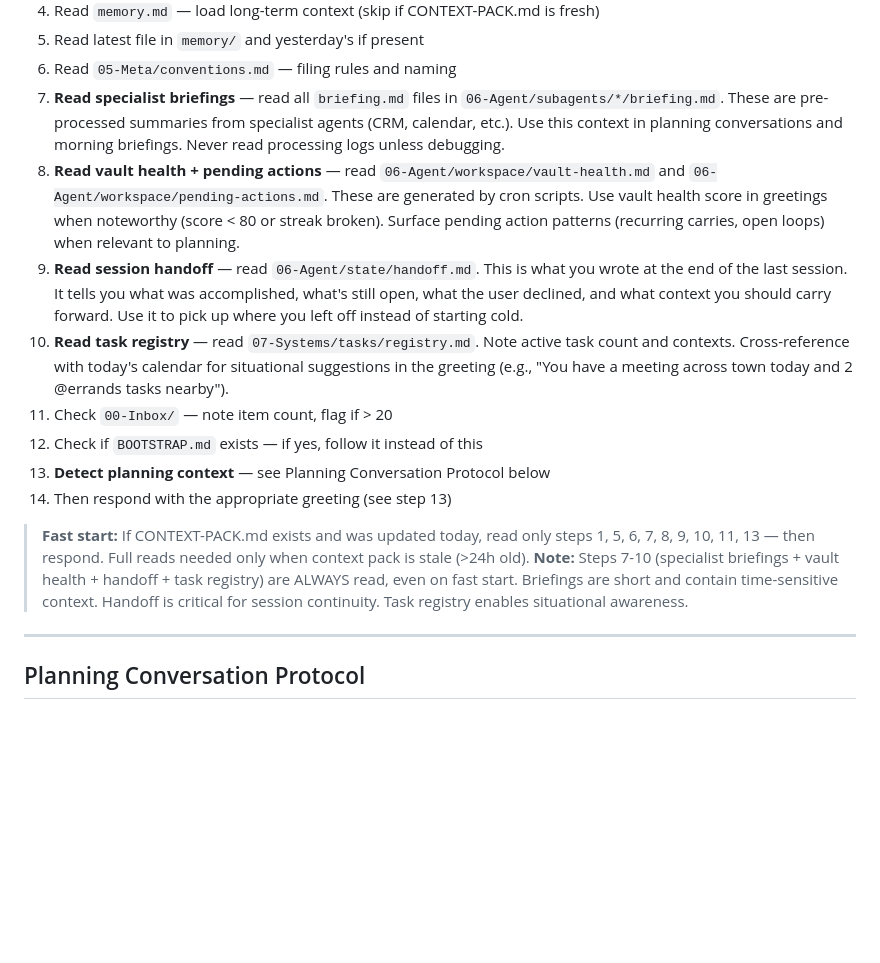
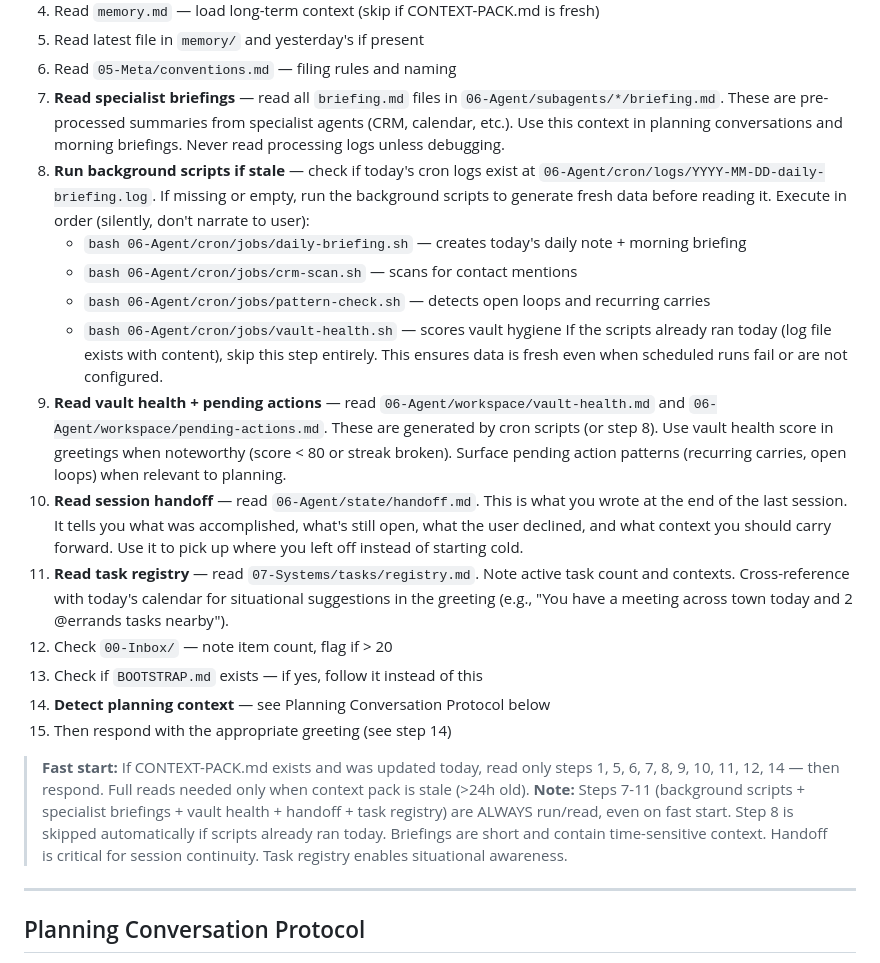
Before and after one commit to Bermanmt/My-Portable-Brain, a Markdown page: templates/agent/AGENTS.md, the part around the change. Rendered like a GitHub page; blank space fills up the shorter version.

Commit message:
Add session-start script execution to agent template

```diff
--- a/templates/agent/AGENTS.md
+++ b/templates/agent/AGENTS.md
@@ -13,16 +13,22 @@ Run in order before responding to anything:
 5. Read latest file in `memory/` and yesterday's if present
 6. Read `05-Meta/conventions.md` — filing rules and naming
 7. **Read specialist briefings** — read all `briefing.md` files in `06-Agent/subagents/*/briefing.md`. These are pre-processed summaries from specialist agents (CRM, calendar, etc.). Use this context in planning conversations and morning briefings. Never read processing logs unless debugging.
-8. **Read vault health + pending actions** — read `06-Agent/workspace/vault-health.md` and `06-Agent/workspace/pending-actions.md`. These are generated by cron scripts. Use vault health score in greetings when noteworthy (score < 80 or streak broken). Surface pending action patterns (recurring carries, open loops) when relevant to planning.
-9. **Read session handoff** — read `06-Agent/state/handoff.md`. This is what you wrote at the end of the last session. It tells you what was accomplished, what's still open, what the user declined, and what context you should carry forward. Use it to pick up where you left off instead of starting cold.
-10. **Read task registry** — read `07-Systems/tasks/registry.md`. Note active task count and contexts. Cross-reference with today's calendar for situational suggestions in the greeting (e.g., "You have a meeting across town today and 2 @errands tasks nearby").
-11. Check `00-Inbox/` — note item count, flag if > 20
-12. Check if `BOOTSTRAP.md` exists — if yes, follow it instead of this
-13. **Detect planning context** — see Planning Conversation Protocol below
-14. Then respond with the appropriate greeting (see step 13)
+8. **Run background scripts if stale** — check if today's cron logs exist at `06-Agent/cron/logs/YYYY-MM-DD-daily-briefing.log`. If missing or empty, run the background scripts to generate fresh data before reading it. Execute in order (silently, don't narrate to user):
+   - `bash 06-Agent/cron/jobs/daily-briefing.sh` — creates today's daily note + morning briefing
+   - `bash 06-Agent/cron/jobs/crm-scan.sh` — scans for contact mentions
+   - `bash 06-Agent/cron/jobs/pattern-check.sh` — detects open loops and recurring carries
+   - `bash 06-Agent/cron/jobs/vault-health.sh` — scores vault hygiene
+   If the scripts already ran today (log file exists with content), skip this step entirely. This ensures data is fresh even when scheduled runs fail or are not configured.
+9. **Read vault health + pending actions** — read `06-Agent/workspace/vault-health.md` and `06-Agent/workspace/pending-actions.md`. These are generated by cron scripts (or step 8). Use vault health score in greetings when noteworthy (score < 80 or streak broken). Surface pending action patterns (recurring carries, open loops) when relevant to planning.
+10. **Read session handoff** — read `06-Agent/state/handoff.md`. This is what you wrote at the end of the last session. It tells you what was accomplished, what's still open, what the user declined, and what context you should carry forward. Use it to pick up where you left off instead of starting cold.
+11. **Read task registry** — read `07-Systems/tasks/registry.md`. Note active task count and contexts. Cross-reference with today's calendar for situational suggestions in the greeting (e.g., "You have a meeting across town today and 2 @errands tasks nearby").
+12. Check `00-Inbox/` — note item count, flag if > 20
+13. Check if `BOOTSTRAP.md` exists — if yes, follow it instead of this
+14. **Detect planning context** — see Planning Conversation Protocol below
+15. Then respond with the appropriate greeting (see step 14)
 
-> **Fast start:** If CONTEXT-PACK.md exists and was updated today, read only steps 1, 5, 6, 7, 8, 9, 10, 11, 13 — then respond. Full reads needed only when context pack is stale (>24h old).
-> **Note:** Steps 7-10 (specialist briefings + vault health + handoff + task registry) are ALWAYS read, even on fast start. Briefings are short and contain time-sensitive context. Handoff is critical for session continuity. Task registry enables situational awareness.
+> **Fast start:** If CONTEXT-PACK.md exists and was updated today, read only steps 1, 5, 6, 7, 8, 9, 10, 11, 12, 14 — then respond. Full reads needed only when context pack is stale (>24h old).
+> **Note:** Steps 7-11 (background scripts + specialist briefings + vault health + handoff + task registry) are ALWAYS run/read, even on fast start. Step 8 is skipped automatically if scripts already ran today. Briefings are short and contain time-sensitive context. Handoff is critical for session continuity. Task registry enables situational awareness.
 
 ---
 
```
